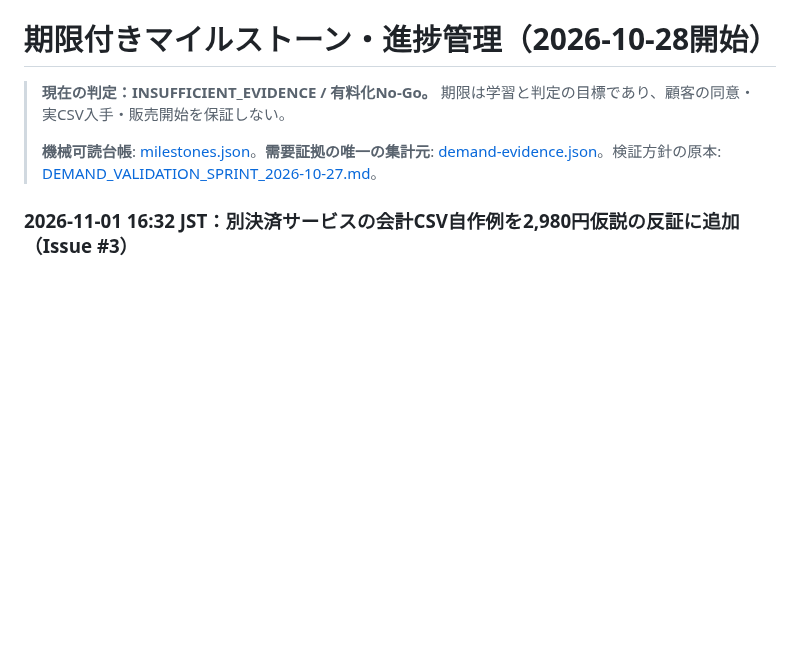
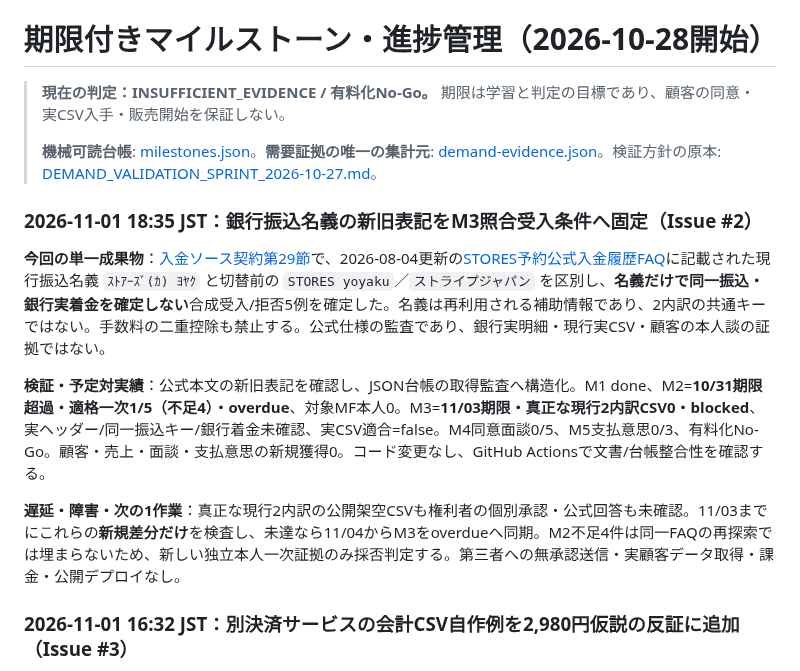
Before and after one commit to edometro/reservation-csv-checker, a Markdown page: docs/MILESTONES.md, the part around the change. Drawn GitHub-style; blank space fills up the shorter version.

Commit message:
docs(milestones): link remitter-name acceptance audit and preserve M3 block

```diff
--- a/docs/MILESTONES.md
+++ b/docs/MILESTONES.md
@@ -3,6 +3,14 @@
 > **現在の判定：INSUFFICIENT_EVIDENCE / 有料化No-Go。** 期限は学習と判定の目標であり、顧客の同意・実CSV入手・販売開始を保証しない。
 >
 > **機械可読台帳**: [milestones.json](milestones.json)。**需要証拠の唯一の集計元**: [demand-evidence.json](demand-evidence.json)。検証方針の原本: [DEMAND_VALIDATION_SPRINT_2026-10-27.md](DEMAND_VALIDATION_SPRINT_2026-10-27.md)。
+
+### 2026-11-01 18:35 JST：銀行振込名義の新旧表記をM3照合受入条件へ固定（Issue #2）
+
+**今回の単一成果物**：[入金ソース契約第29節](PAYOUT_SOURCE_CONTRACT_2026-10-28.md#29-2026-11-01-1835-jst銀行振込名義の新旧表記を同一振込キーと誤認しないissue-2--m3)で、2026-08-04更新の[STORES予約公式入金履歴FAQ](https://reserve-faq.stores.jp/hc/ja/articles/28713301405977)に記載された現行振込名義 `ｽﾄｱｰｽﾞ(ｶ) ﾖﾔｸ` と切替前の `STORES yoyaku`／`ストライプジャパン` を区別し、**名義だけで同一振込・銀行実着金を確定しない**合成受入/拒否5例を確定した。名義は再利用される補助情報であり、2内訳の共通キーではない。手数料の二重控除も禁止する。公式仕様の監査であり、銀行実明細・現行実CSV・顧客の本人談の証拠ではない。
+
+**検証・予定対実績**：公式本文の新旧表記を確認し、JSON台帳の取得監査へ構造化。M1 done、M2=**10/31期限超過・適格一次1/5（不足4）・overdue**、対象MF本人0。M3=**11/03期限・真正な現行2内訳CSV0・blocked**、実ヘッダー/同一振込キー/銀行着金未確認、実CSV適合=false。M4同意面談0/5、M5支払意思0/3、有料化No-Go。顧客・売上・面談・支払意思の新規獲得0。コード変更なし、GitHub Actionsで文書/台帳整合性を確認する。
+
+**遅延・障害・次の1作業**：真正な現行2内訳の公開架空CSVも権利者の個別承認・公式回答も未確認。11/03までにこれらの**新規差分だけ**を検査し、未達なら11/04からM3をoverdueへ同期。M2不足4件は同一FAQの再探索では埋まらないため、新しい独立本人一次証拠のみ採否判定する。第三者への無承認送信・実顧客データ取得・課金・公開デプロイなし。
 
 ### 2026-11-01 16:32 JST：別決済サービスの会計CSV自作例を2,980円仮説の反証に追加（Issue #3）
 
```
